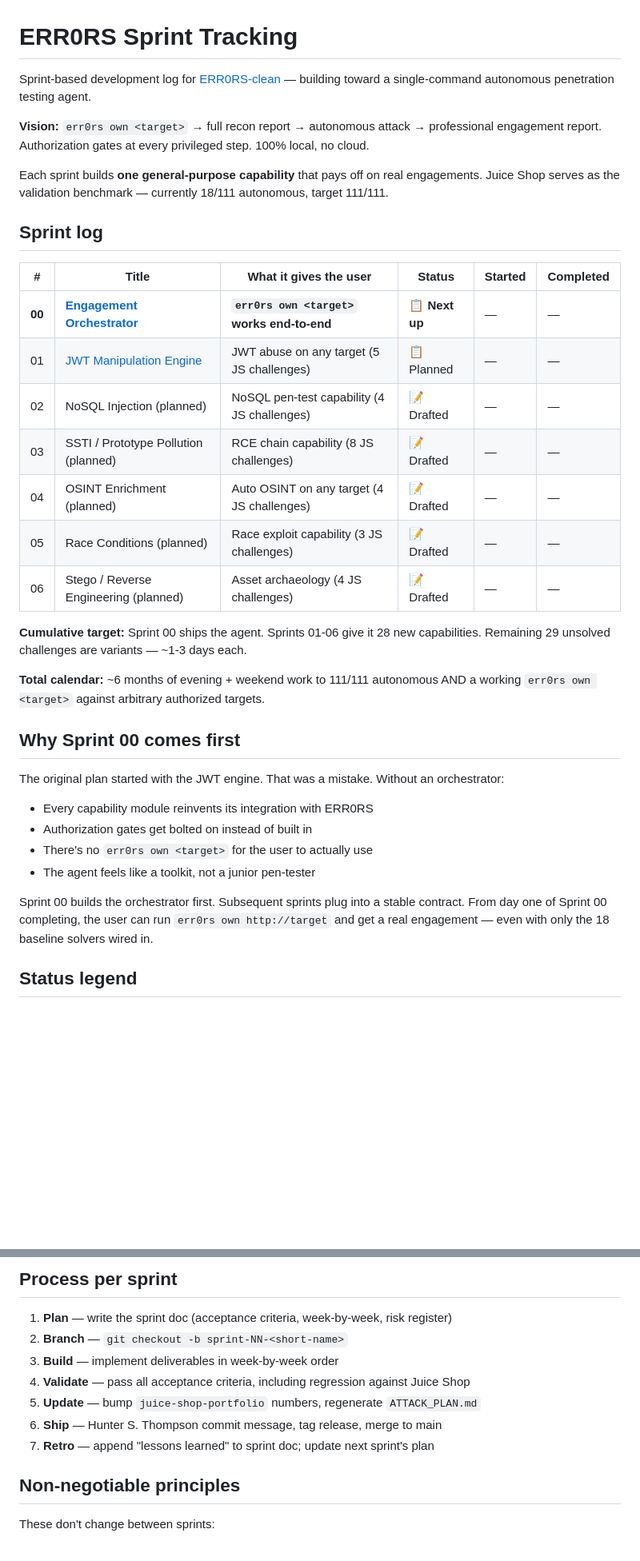
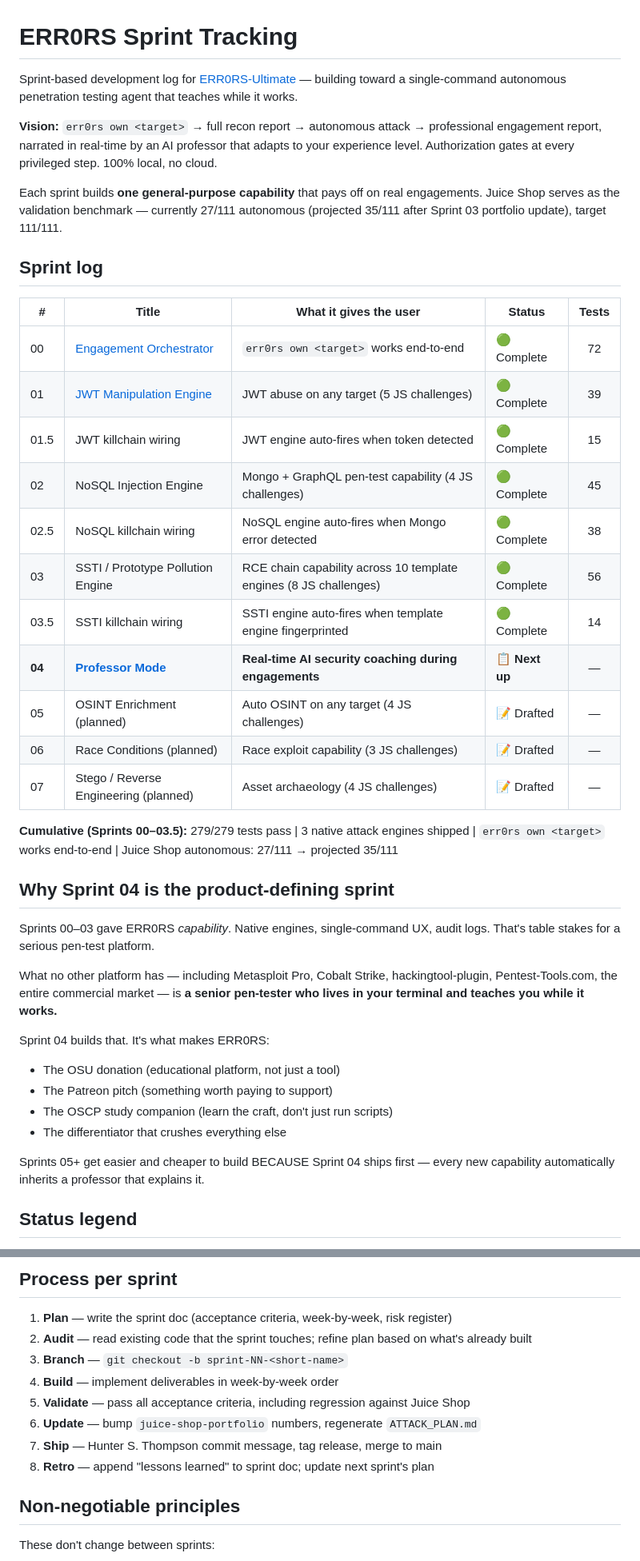
Before and after one commit to Gnosisone/ERR0RS-Ultimate, a Markdown page: docs/sprints/README.md, 2 parts joined by grey strips. Shown at 80% size. Drawn GitHub-style; blank space fills up the shorter version.

```diff
--- a/docs/sprints/README.md
+++ b/docs/sprints/README.md
@@ -1,37 +1,42 @@
 # ERR0RS Sprint Tracking
 
-Sprint-based development log for [ERR0RS-clean](https://github.com/Gnosisone/Gnosisone/ERR0RS-clean) — building toward a single-command autonomous penetration testing agent.
+Sprint-based development log for [ERR0RS-Ultimate](https://github.com/Gnosisone/ERR0RS-Ultimate) — building toward a single-command autonomous penetration testing agent that teaches while it works.
 
-**Vision:** `err0rs own <target>` → full recon report → autonomous attack → professional engagement report. Authorization gates at every privileged step. 100% local, no cloud.
+**Vision:** `err0rs own <target>` → full recon report → autonomous attack → professional engagement report, narrated in real-time by an AI professor that adapts to your experience level. Authorization gates at every privileged step. 100% local, no cloud.
 
-Each sprint builds **one general-purpose capability** that pays off on real engagements. Juice Shop serves as the validation benchmark — currently 18/111 autonomous, target 111/111.
+Each sprint builds **one general-purpose capability** that pays off on real engagements. Juice Shop serves as the validation benchmark — currently 27/111 autonomous (projected 35/111 after Sprint 03 portfolio update), target 111/111.
 
 ## Sprint log
 
-| # | Title | What it gives the user | Status | Started | Completed |
-|---|---|---|---|---|---|
-| **00** | [**Engagement Orchestrator**](./SPRINT_00_ORCHESTRATOR.md) | **`err0rs own <target>` works end-to-end** | 📋 **Next up** | — | — |
-| 01 | [JWT Manipulation Engine](./SPRINT_01_JWT_ENGINE.md) | JWT abuse on any target (5 JS challenges) | 📋 Planned | — | — |
-| 02 | NoSQL Injection (planned) | NoSQL pen-test capability (4 JS challenges) | 📝 Drafted | — | — |
-| 03 | SSTI / Prototype Pollution (planned) | RCE chain capability (8 JS challenges) | 📝 Drafted | — | — |
-| 04 | OSINT Enrichment (planned) | Auto OSINT on any target (4 JS challenges) | 📝 Drafted | — | — |
-| 05 | Race Conditions (planned) | Race exploit capability (3 JS challenges) | 📝 Drafted | — | — |
-| 06 | Stego / Reverse Engineering (planned) | Asset archaeology (4 JS challenges) | 📝 Drafted | — | — |
+| # | Title | What it gives the user | Status | Tests |
+|---|---|---|---|:---:|
+| 00 | [Engagement Orchestrator](./SPRINT_00_ORCHESTRATOR.md) | `err0rs own <target>` works end-to-end | 🟢 Complete | 72 |
+| 01 | [JWT Manipulation Engine](./SPRINT_01_JWT_ENGINE.md) | JWT abuse on any target (5 JS challenges) | 🟢 Complete | 39 |
+| 01.5 | JWT killchain wiring | JWT engine auto-fires when token detected | 🟢 Complete | 15 |
+| 02 | NoSQL Injection Engine | Mongo + GraphQL pen-test capability (4 JS challenges) | 🟢 Complete | 45 |
+| 02.5 | NoSQL killchain wiring | NoSQL engine auto-fires when Mongo error detected | 🟢 Complete | 38 |
+| 03 | SSTI / Prototype Pollution Engine | RCE chain capability across 10 template engines (8 JS challenges) | 🟢 Complete | 56 |
+| 03.5 | SSTI killchain wiring | SSTI engine auto-fires when template engine fingerprinted | 🟢 Complete | 14 |
+| **04** | [**Professor Mode**](./SPRINT_04_PROFESSOR.md) | **Real-time AI security coaching during engagements** | 📋 **Next up** | — |
+| 05 | OSINT Enrichment (planned) | Auto OSINT on any target (4 JS challenges) | 📝 Drafted | — |
+| 06 | Race Conditions (planned) | Race exploit capability (3 JS challenges) | 📝 Drafted | — |
+| 07 | Stego / Reverse Engineering (planned) | Asset archaeology (4 JS challenges) | 📝 Drafted | — |
 
-**Cumulative target:** Sprint 00 ships the agent. Sprints 01-06 give it 28 new capabilities. Remaining 29 unsolved challenges are variants — ~1-3 days each.
+**Cumulative (Sprints 00–03.5):** 279/279 tests pass | 3 native attack engines shipped | `err0rs own <target>` works end-to-end | Juice Shop autonomous: 27/111 → projected 35/111
 
-**Total calendar:** ~6 months of evening + weekend work to 111/111 autonomous AND a working `err0rs own <target>` against arbitrary authorized targets.
+## Why Sprint 04 is the product-defining sprint
 
-## Why Sprint 00 comes first
+Sprints 00–03 gave ERR0RS *capability*. Native engines, single-command UX, audit logs. That's table stakes for a serious pen-test platform.
 
-The original plan started with the JWT engine. That was a mistake. Without an orchestrator:
+What no other platform has — including Metasploit Pro, Cobalt Strike, hackingtool-plugin, Pentest-Tools.com, the entire commercial market — is **a senior pen-tester who lives in your terminal and teaches you while it works.**
 
-- Every capability module reinvents its integration with ERR0RS
-- Authorization gates get bolted on instead of built in
-- There's no `err0rs own <target>` for the user to actually use
-- The agent feels like a toolkit, not a junior pen-tester
+Sprint 04 builds that. It's what makes ERR0RS:
+- The OSU donation (educational platform, not just a tool)
+- The Patreon pitch (something worth paying to support)
+- The OSCP study companion (learn the craft, don't just run scripts)
+- The differentiator that crushes everything else
 
-Sprint 00 builds the orchestrator first. Subsequent sprints plug into a stable contract. From day one of Sprint 00 completing, the user can run `err0rs own http://target` and get a real engagement — even with only the 18 baseline solvers wired in.
+Sprints 05+ get easier and cheaper to build BECAUSE Sprint 04 ships first — every new capability automatically inherits a professor that explains it.
 
 ## Status legend
 
@@ -44,12 +49,13 @@ Sprint 00 builds the orchestrator first. Subsequent sprints plug into a stable c
 ## Process per sprint
 
 1. **Plan** — write the sprint doc (acceptance criteria, week-by-week, risk register)
-2. **Branch** — `git checkout -b sprint-NN-<short-name>`
-3. **Build** — implement deliverables in week-by-week order
-4. **Validate** — pass all acceptance criteria, including regression against Juice Shop
-5. **Update** — bump `juice-shop-portfolio` numbers, regenerate `ATTACK_PLAN.md`
-6. **Ship** — Hunter S. Thompson commit message, tag release, merge to main
-7. **Retro** — append "lessons learned" to sprint doc; update next sprint's plan
+2. **Audit** — read existing code that the sprint touches; refine plan based on what's already built
+3. **Branch** — `git checkout -b sprint-NN-<short-name>`
+4. **Build** — implement deliverables in week-by-week order
+5. **Validate** — pass all acceptance criteria, including regression against Juice Shop
+6. **Update** — bump `juice-shop-portfolio` numbers, regenerate `ATTACK_PLAN.md`
+7. **Ship** — Hunter S. Thompson commit message, tag release, merge to main
+8. **Retro** — append "lessons learned" to sprint doc; update next sprint's plan
 
 ## Non-negotiable principles
 
```
Also changed, not shown: docs/sprints/SPRINT_04_PROFESSOR.md (added, +520 -0 lines).
